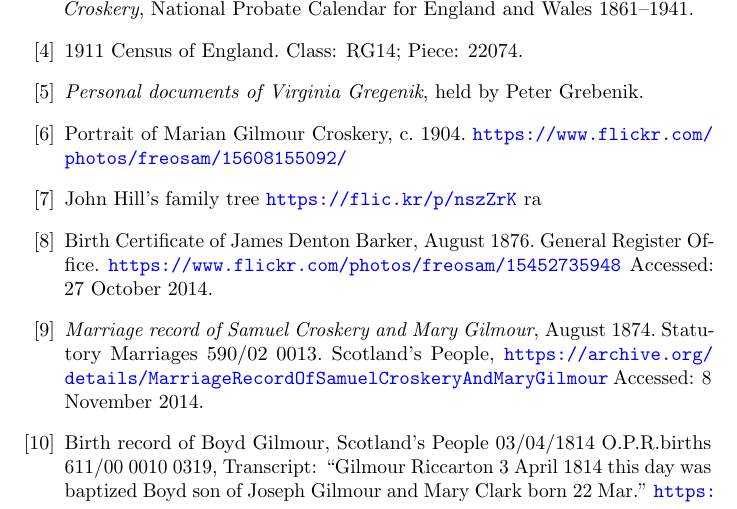
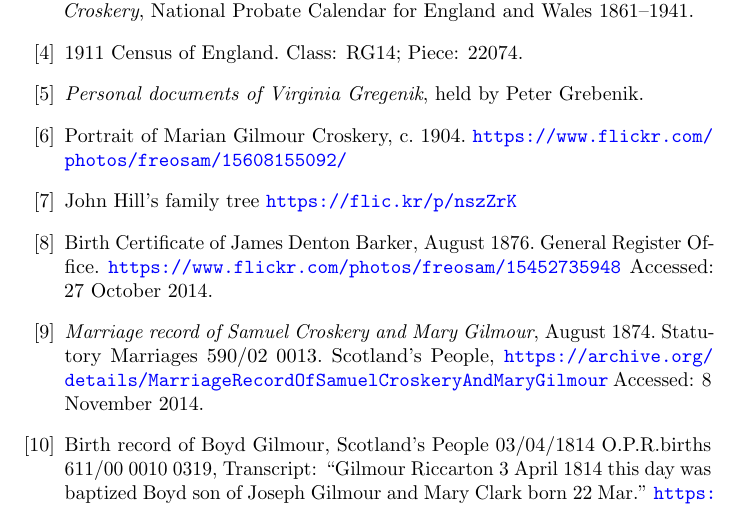
Before and after one commit to samwilson/cfb, a LaTeX book (main.tex, which reads bibliography.tex): part of page 17 of 20, cut so that both start at the same text. Compiled offline with pdfLaTeX.

Commit message:
Clean up mistake from last edit.
Refs #6.

```diff
--- a/bibliography.tex
+++ b/bibliography.tex
@@ -22,7 +22,7 @@ England \& Wales Christening Records, 1530--1906. Place: Rock Ferry, Cheshire, E
 
 \bibitem{FlickrJohnHillTree}
 	John Hill's family tree \url{https://flic.kr/p/nszZrK}
-ra
+
 \bibitem{JDB_BirthCert}
 	Birth Certificate of James Denton Barker, August 1876. General Register Office.
 	\url{https://www.flickr.com/photos/freosam/15452735948}
```
